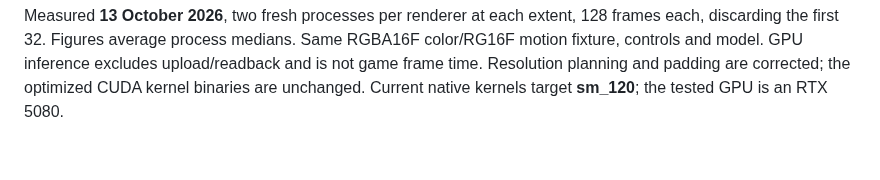
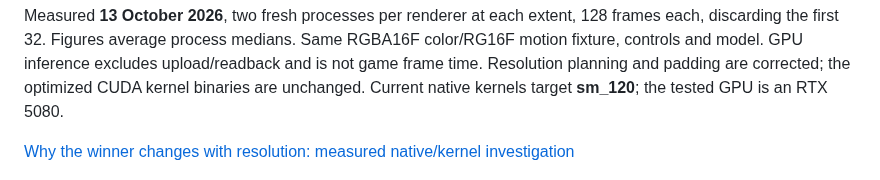
Before and after one commit to RazvanManolache/dlss5-phoenix-addon, a Markdown page: README.md, the part around the change. Drawn GitHub-style; blank space fills up the shorter version.

```diff
--- a/README.md
+++ b/README.md
@@ -36,6 +36,8 @@ Same RGBA16F color/RG16F motion fixture, controls and model. GPU inference
 excludes upload/readback and is not game frame time. Resolution planning and
 padding are corrected; the optimized CUDA kernel binaries are unchanged.
 Current native kernels target **sm_120**; the tested GPU is an RTX 5080.
+
+[Why the winner changes with resolution: measured native/kernel investigation](docs/NATIVE_SCALING_DIAGNOSIS_2026-10-13.md)
 
 ![Native Phoenix and NVIDIA DLSS NR: latency and GPU residency from 720p through 8K](docs/benchmarks/2026-10-13/native-resolution-scaling.png)
 
```
Also changed, not shown: docs/NATIVE_SCALING_DIAGNOSIS_2026-10-13.md (added, +148 -0 lines), docs/benchmarks/2026-10-13/native-scaling-crossover.png (added), docs/benchmarks/2026-10-13/native-scaling-kernels.png (added), 6 other files.
